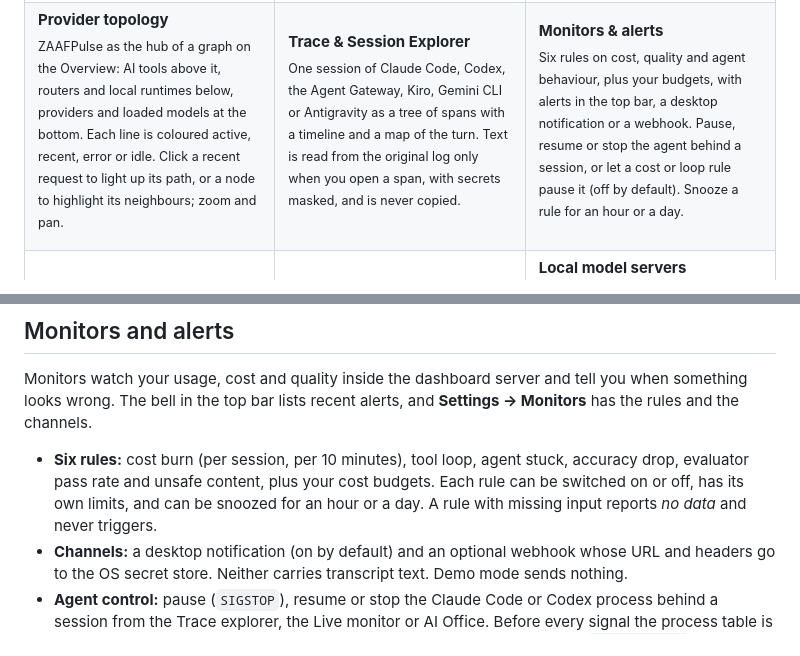
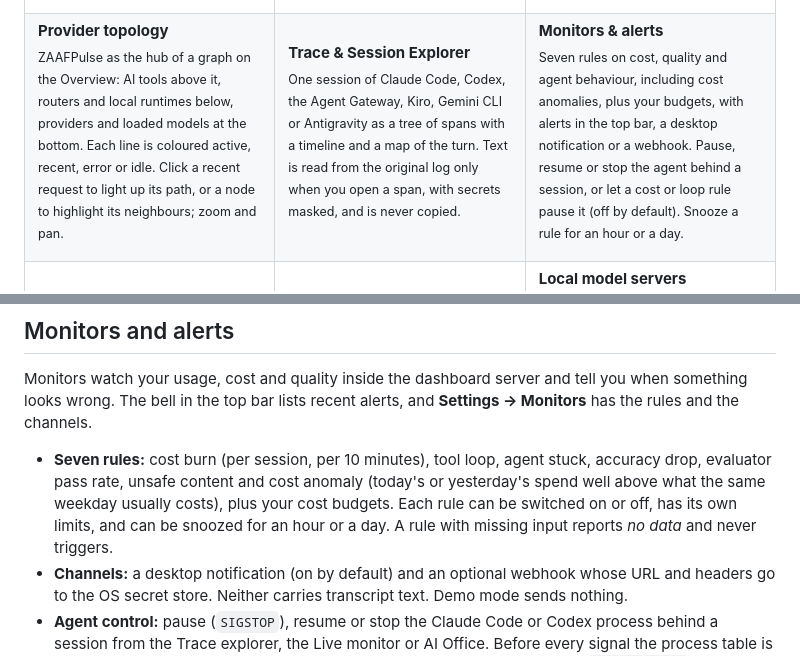
Before and after one commit to rifqifitriady/ZAAFPulse, a Markdown page: README.md, 2 parts joined by grey strips. Drawn GitHub-style.

Commit message:
Docs: seven Monitors rules in the README; GET /api/alerts names usual for cost_anomaly

```diff
--- a/README.md
+++ b/README.md
@@ -90,7 +90,7 @@ AI coding agents now run for hours, read thousands of files and call hundreds of
 <td valign="top">
 
 **Monitors & alerts**<br>
-<sub>Six rules on cost, quality and agent behaviour, plus your budgets, with alerts in the top bar, a desktop notification or a webhook. Pause, resume or stop the agent behind a session, or let a cost or loop rule pause it (off by default). Snooze a rule for an hour or a day.</sub>
+<sub>Seven rules on cost, quality and agent behaviour, including cost anomalies, plus your budgets, with alerts in the top bar, a desktop notification or a webhook. Pause, resume or stop the agent behind a session, or let a cost or loop rule pause it (off by default). Snooze a rule for an hour or a day.</sub>
 
 </td>
 </tr>
@@ -683,7 +683,7 @@ Shapes, limits, privacy, the API and CI recipes: **[docs/datasets.md](docs/datas
 
 Monitors watch your usage, cost and quality inside the dashboard server and tell you when something looks wrong. The bell in the top bar lists recent alerts, and **Settings → Monitors** has the rules and the channels.
 
-- **Six rules:** cost burn (per session, per 10 minutes), tool loop, agent stuck, accuracy drop, evaluator pass rate and unsafe content, plus your cost budgets. Each rule can be switched on or off, has its own limits, and can be snoozed for an hour or a day. A rule with missing input reports *no data* and never triggers.
+- **Seven rules:** cost burn (per session, per 10 minutes), tool loop, agent stuck, accuracy drop, evaluator pass rate, unsafe content and cost anomaly (today's or yesterday's spend well above what the same weekday usually costs), plus your cost budgets. Each rule can be switched on or off, has its own limits, and can be snoozed for an hour or a day. A rule with missing input reports *no data* and never triggers.
 - **Channels:** a desktop notification (on by default) and an optional webhook whose URL and headers go to the OS secret store. Neither carries transcript text. Demo mode sends nothing.
 - **Agent control:** pause (`SIGSTOP`), resume or stop the Claude Code or Codex process behind a session from the Trace explorer, the Live monitor or AI Office. Before every signal the process table is read again and the pid and start time must match; every action is written to `.data/agent-audit.jsonl`.
 - **Auto-pause** for cost burn and tool loop is off by default; a budget pauses only when you set it to. A paused agent is never resumed or stopped automatically.
```
Also changed, not shown: docs/monitors.md (+1 -1 lines).
